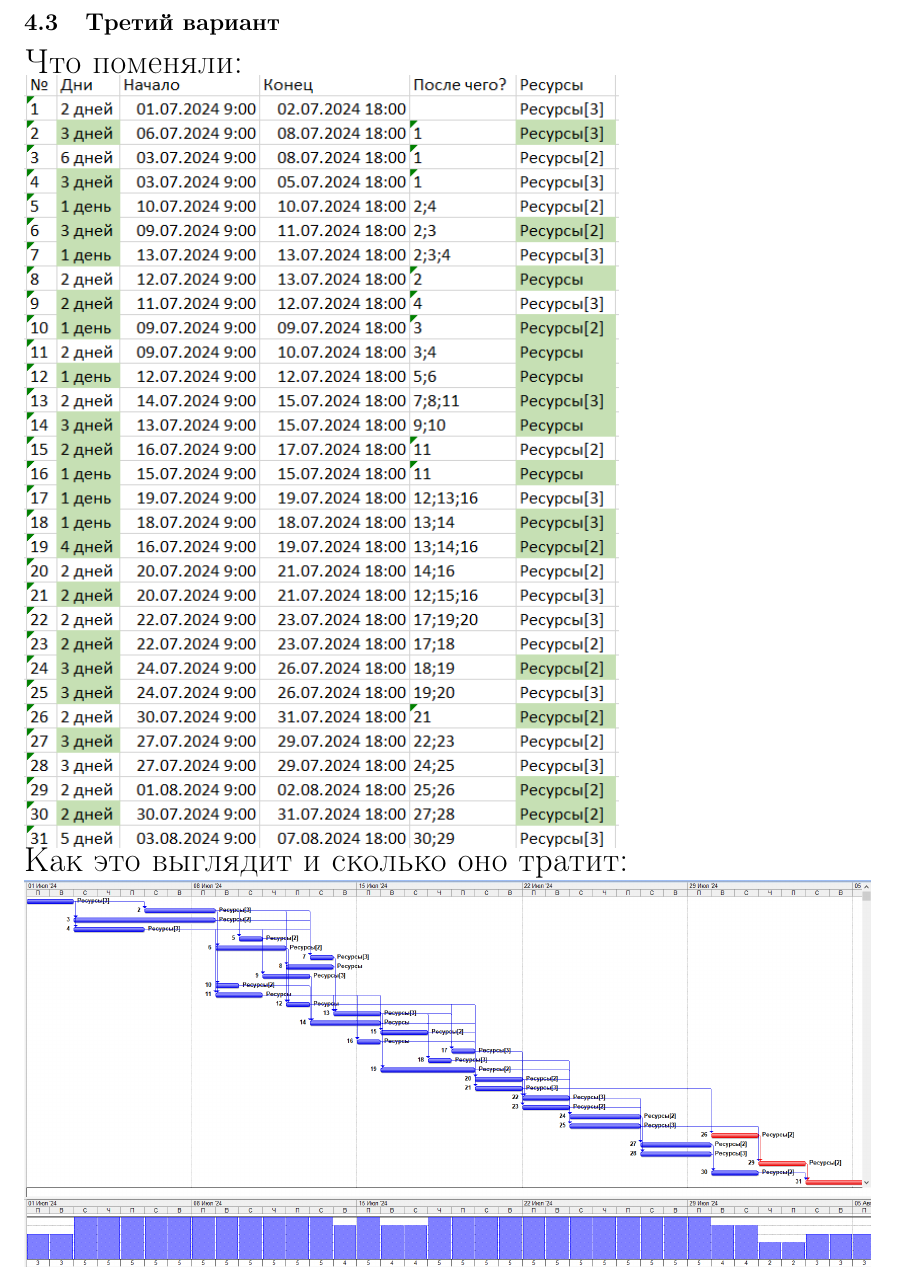
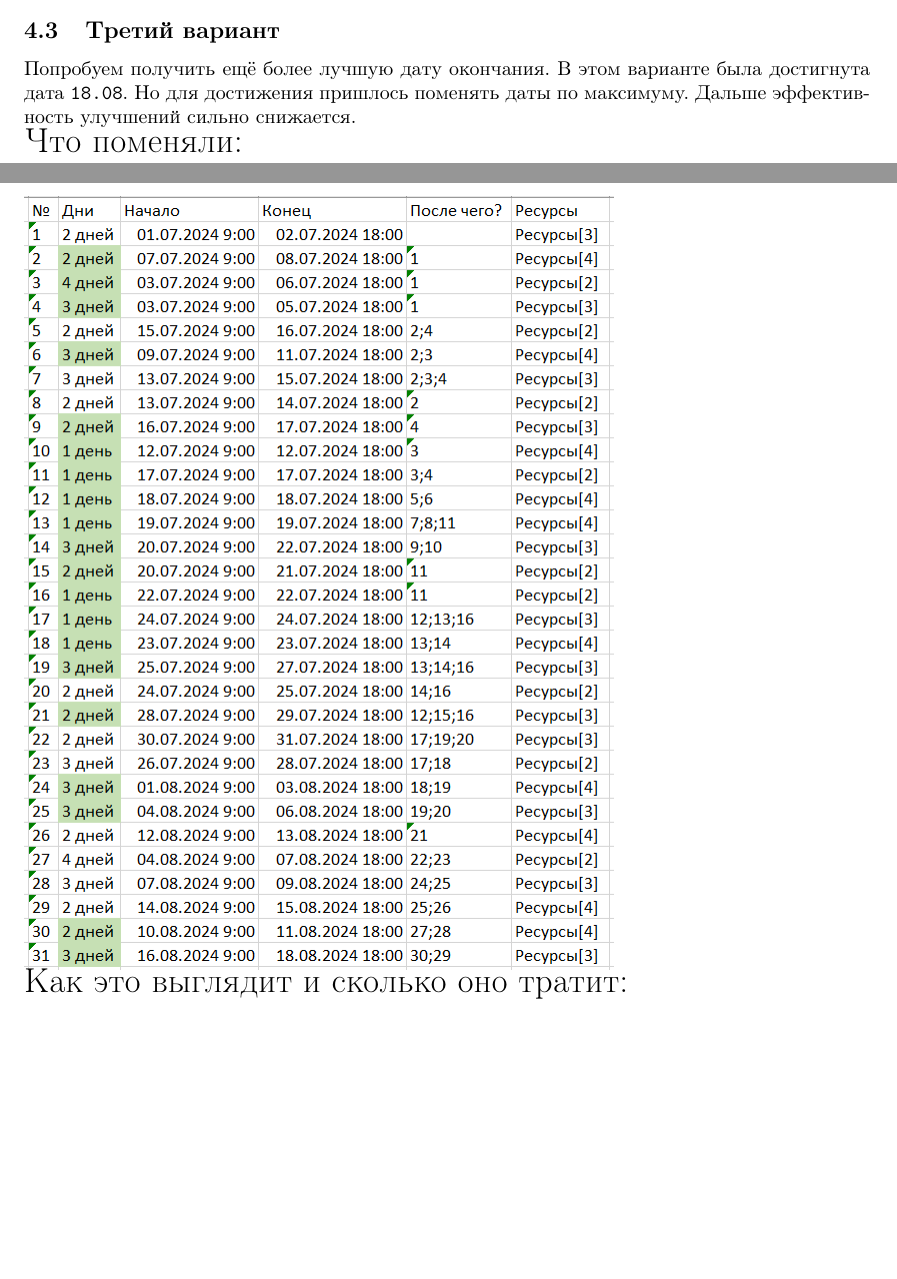
Before and after one commit to st011310/Soup, a LaTeX document (docx/Отчёт2a.tex): part of page 9 of 9 before the commit and two parts of pages 8 and 9 of 10 after it, the two joined at a grey line, cut so that both start at the same text, the shorter picture padded with empty space. Compiled offline with pdfLaTeX.

Commit message:
add 2a3. Ex 2a done

```diff
--- a/docx/Отчёт2a.tex
+++ b/docx/Отчёт2a.tex
@@ -49,8 +49,12 @@
 		{\LARGE Cколько оно тратит:}\\
 		\includegraphics[width=\textwidth]{../img/2a2_answer.png}\\
 	\subsection{Третий вариант}
+		Попробуем получить ещё более лучшую дату окончания.
+		В этом варианте была достигнута дата \texttt{18.08}.
+		Но для достижения пришлось поменять даты по максимуму.
+		Дальше эффективность улучшений сильно снижается.\\
 		{\LARGE Что поменяли:}\\
-		\includegraphics[height=0.6\textheight]{../img/1b3_days_change.png}\\
+		\includegraphics[height=0.6\textheight]{../img/2a3_days_change.png}\\
 		{\LARGE Как это выглядит и сколько оно тратит:}\\
-		\includegraphics[width=\textwidth]{../img/1b3_answer.png}\\
+		\includegraphics[width=\textwidth]{../img/2a3_answer.png}\\
 \end{document}
```
Also changed, not shown: docx/Отчёт2a.pdf, img/2a3_answer.png (added), img/2a3_days_change.png (added), img/ot2a3_1.png (added), 2 other files.
